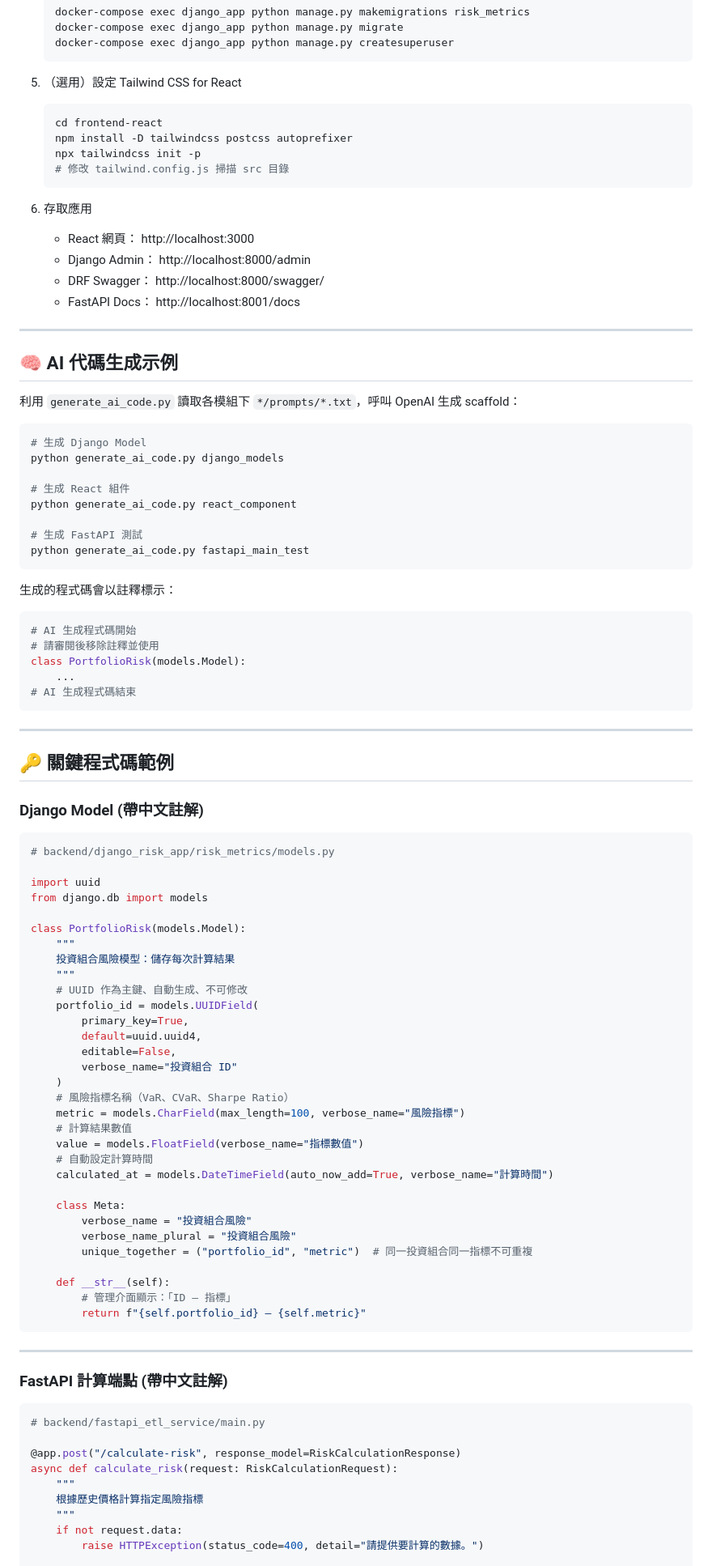
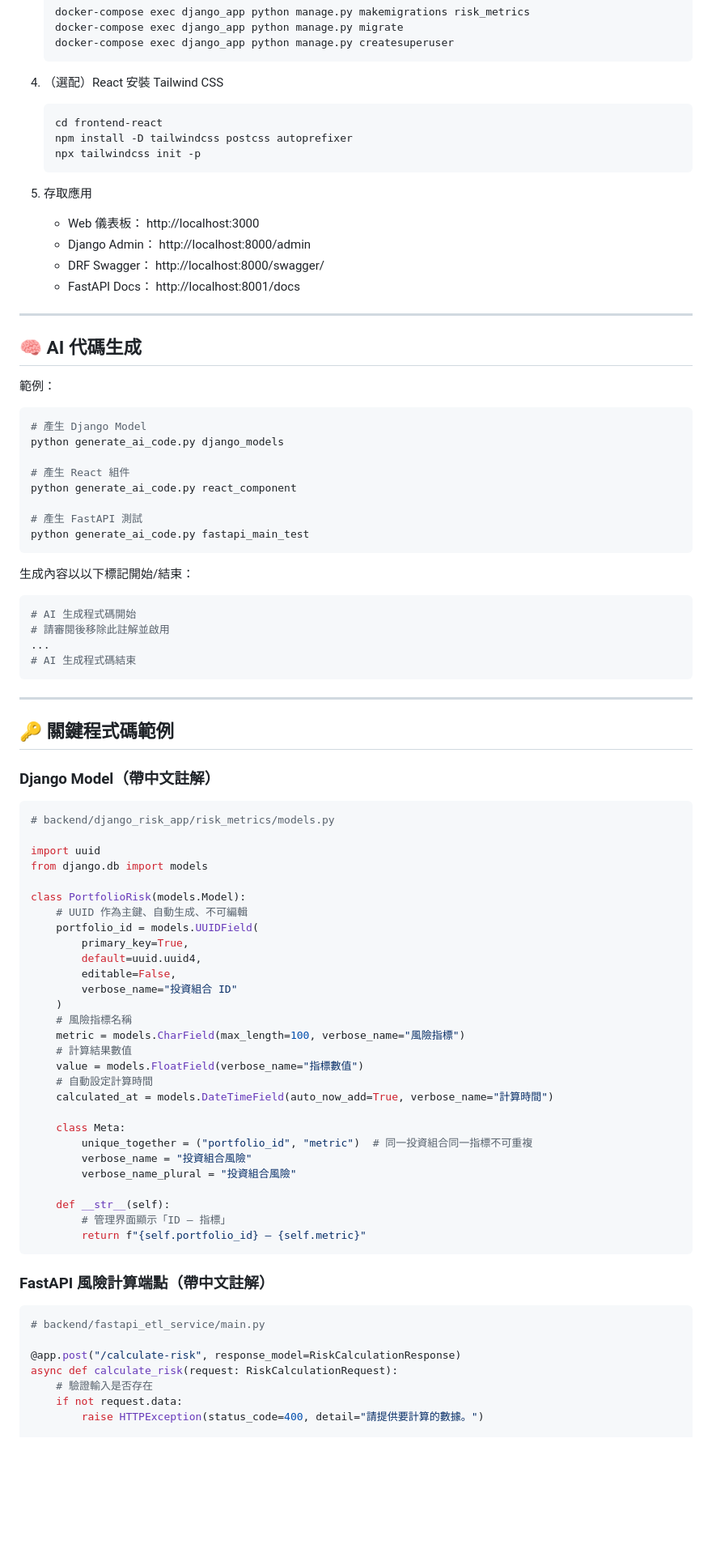
Before and after one commit to BpsEason/investment-risk-platform, a Markdown page: README.md, the part around one of its changes. Shown at 81% size. Rendered like a GitHub page; blank space fills up the shorter version.

````diff
--- a/README.md
+++ b/README.md
@@ -50,43 +92,40 @@
    docker-compose exec django_app python manage.py createsuperuser
    ```
 
-5. （選用）設定 Tailwind CSS for React
+4. （選配）React 安裝 Tailwind CSS
    ```bash
    cd frontend-react
    npm install -D tailwindcss postcss autoprefixer
    npx tailwindcss init -p
-   # 修改 tailwind.config.js 掃描 src 目錄
    ```
 
-6. 存取應用
-   - React 網頁： http://localhost:3000
+5. 存取應用
+   - Web 儀表板： http://localhost:3000
    - Django Admin： http://localhost:8000/admin
    - DRF Swagger： http://localhost:8000/swagger/
    - FastAPI Docs： http://localhost:8001/docs
 
 ---
 
-## 🧠 AI 代碼生成示例
+## 🧠 AI 代碼生成
 
-利用 `generate_ai_code.py` 讀取各模組下 `*/prompts/*.txt`，呼叫 OpenAI 生成 scaffold：
-
+範例：
 ```bash
-# 生成 Django Model
+# 產生 Django Model
 python generate_ai_code.py django_models
 
-# 生成 React 組件
+# 產生 React 組件
 python generate_ai_code.py react_component
 
-# 生成 FastAPI 測試
+# 產生 FastAPI 測試
 python generate_ai_code.py fastapi_main_test
 ```
 
-生成的程式碼會以註釋標示：
+生成內容以以下標記開始/結束：
 ```python
 # AI 生成程式碼開始
-# 請審閱後移除註釋並使用
-class PortfolioRisk(models.Model):
-    ...
+# 請審閱後移除此註解並啟用
+...
 # AI 生成程式碼結束
 ```
 
@@ -94,8 +133,7 @@ class PortfolioRisk(models.Model):
 
 ## 🔑 關鍵程式碼範例
 
-### Django Model (帶中文註解)
-
+### Django Model（帶中文註解）
 ```python
 # backend/django_risk_app/risk_metrics/models.py
 
@@ -103,17 +141,14 @@ import uuid
 from django.db import models
 
 class PortfolioRisk(models.Model):
-    """
-    投資組合風險模型：儲存每次計算結果
-    """
-    # UUID 作為主鍵、自動生成、不可修改
+    # UUID 作為主鍵、自動生成、不可編輯
     portfolio_id = models.UUIDField(
         primary_key=True,
         default=uuid.uuid4,
         editable=False,
         verbose_name="投資組合 ID"
     )
-    # 風險指標名稱（VaR、CVaR、Sharpe Ratio）
+    # 風險指標名稱
     metric = models.CharField(max_length=100, verbose_name="風險指標")
     # 計算結果數值
     value = models.FloatField(verbose_name="指標數值")
@@ -121,27 +156,22 @@ class PortfolioRisk(models.Model):
     calculated_at = models.DateTimeField(auto_now_add=True, verbose_name="計算時間")
 
     class Meta:
+        unique_together = ("portfolio_id", "metric")  # 同一投資組合同一指標不可重複
         verbose_name = "投資組合風險"
         verbose_name_plural = "投資組合風險"
-        unique_together = ("portfolio_id", "metric")  # 同一投資組合同一指標不可重複
 
     def __str__(self):
-        # 管理介面顯示：「ID – 指標」
+        # 管理界面顯示「ID – 指標」
         return f"{self.portfolio_id} – {self.metric}"
 ```
 
----
-
-### FastAPI 計算端點 (帶中文註解)
-
+### FastAPI 風險計算端點（帶中文註解）
 ```python
 # backend/fastapi_etl_service/main.py
 
 @app.post("/calculate-risk", response_model=RiskCalculationResponse)
 async def calculate_risk(request: RiskCalculationRequest):
-    """
-    根據歷史價格計算指定風險指標
-    """
+    # 驗證輸入是否存在
     if not request.data:
         raise HTTPException(status_code=400, detail="請提供要計算的數據。")
 
````
Also changed, not shown: other parts of README.md (+79 -88 lines).
